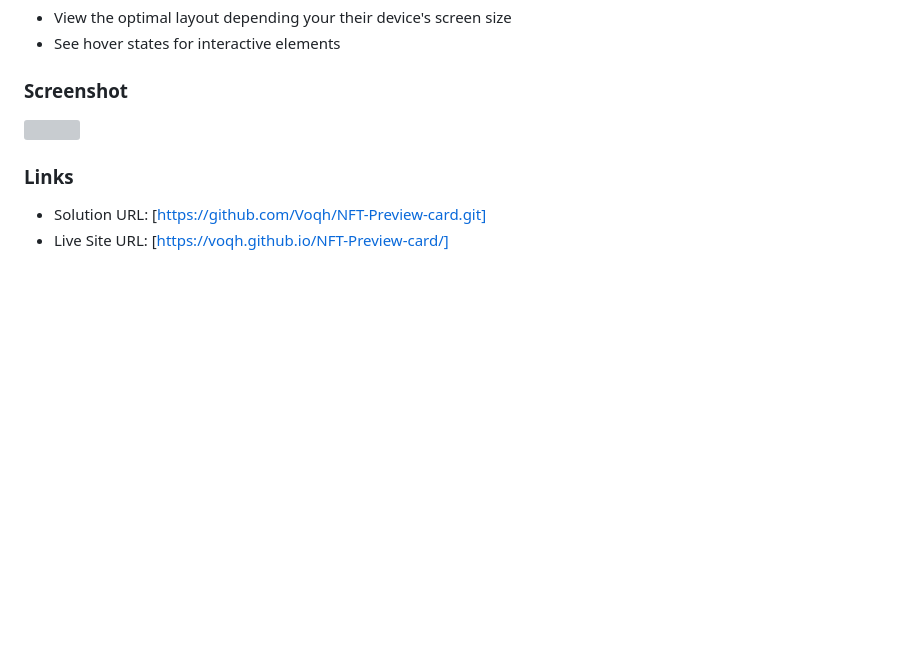
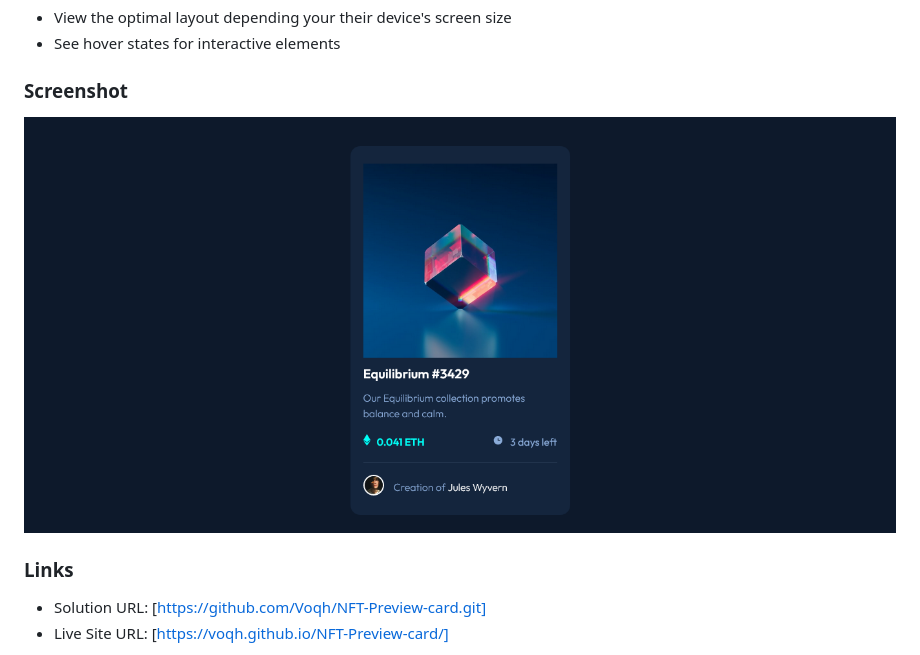
Before and after one commit to Voqh/NFT-Preview-card, a Markdown page: README.md, the part around the change. Rendered like a GitHub page; pictures changed too: images/Screenshot NFT preview card component.png (added); blank space fills up the shorter version; grey boxes are pictures that could not be loaded.

```diff
--- a/README.md
+++ b/README.md
@@ -26,7 +26,7 @@ Open the live URL to:
 
 ### Screenshot
 
-![](./screenshot.jpg)
+![](images/Screenshot%20NFT%20preview%20card%20component.png)
 
 ### Links
 
```
Also changed, not shown: 2 other files.
